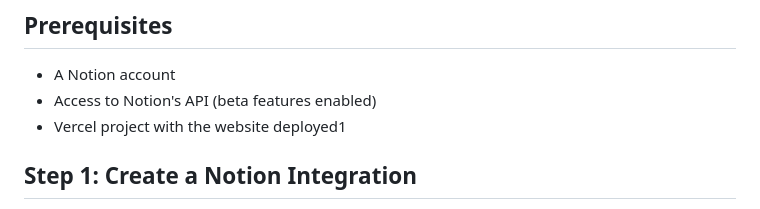
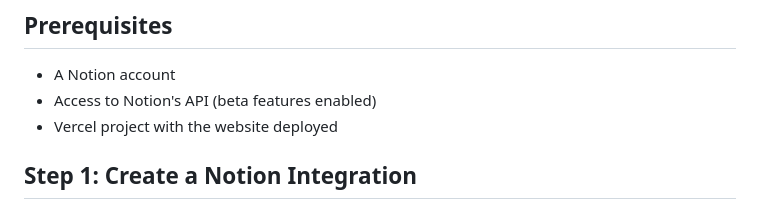
Before and after one commit to Native4a/Native4a-Limited, a Markdown page: NOTION_BLOG_SETUP.md, the part around the change. Rendered like a GitHub page.

Commit message:
feat: update prerequisite for Vercel project deployment

```diff
--- a/NOTION_BLOG_SETUP.md
+++ b/NOTION_BLOG_SETUP.md
@@ -6,7 +6,7 @@ This guide walks you through setting up Notion as your blog CMS and configuring
 ## Prerequisites
 - A Notion account
 - Access to Notion's API (beta features enabled)
-- Vercel project with the website deployed1
+- Vercel project with the website deployed
 
 ## Step 1: Create a Notion Integration
 
```
